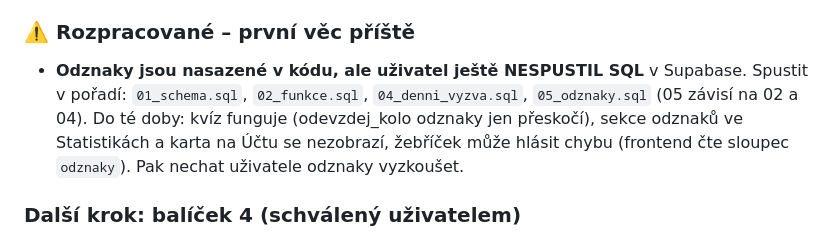
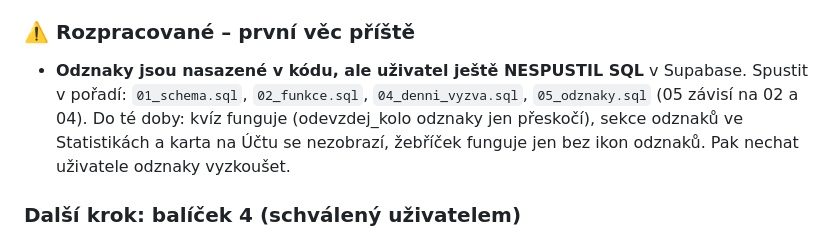
Before and after one commit to filip-pittauer/VoleyRef, a Markdown page: CLAUDE.md, the part around the change. Drawn GitHub-style.

Commit message:
CLAUDE.md: oprava poznámky o žebříčku
Co-Authored-By: Claude Opus 5.5 <noreply@anthropic.com>

```diff
--- a/CLAUDE.md
+++ b/CLAUDE.md
@@ -116,7 +116,7 @@ Každá fáze končí funkční verzí, kterou jde nasadit na GitHub Pages.
 - Otestováno uživatelem na živém webu: přihlášení Google i e-mail, kvíz, žebříček, přezdívka, smazání účtu, obtížnost, opakování chyb, denní výzva.
 
 ### ⚠️ Rozpracované – první věc příště
-- **Odznaky jsou nasazené v kódu, ale uživatel ještě NESPUSTIL SQL** v Supabase. Spustit v pořadí: `01_schema.sql`, `02_funkce.sql`, `04_denni_vyzva.sql`, `05_odznaky.sql` (05 závisí na 02 a 04). Do té doby: kvíz funguje (odevzdej_kolo odznaky jen přeskočí), sekce odznaků ve Statistikách a karta na Účtu se nezobrazí, žebříček může hlásit chybu (frontend čte sloupec `odznaky`). Pak nechat uživatele odznaky vyzkoušet.
+- **Odznaky jsou nasazené v kódu, ale uživatel ještě NESPUSTIL SQL** v Supabase. Spustit v pořadí: `01_schema.sql`, `02_funkce.sql`, `04_denni_vyzva.sql`, `05_odznaky.sql` (05 závisí na 02 a 04). Do té doby: kvíz funguje (odevzdej_kolo odznaky jen přeskočí), sekce odznaků ve Statistikách a karta na Účtu se nezobrazí, žebříček funguje jen bez ikon odznaků. Pak nechat uživatele odznaky vyzkoušet.
 
 ### Další krok: balíček 4 (schválený uživatelem)
 1. **Trenažér postavení** (bez DB, jen v prohlížeči): SVG hřiště, 6 hráčů přijímajícího týmu v okamžiku podání + karta sestavy (pozice I–VI → čísla dresů). Hráč klikne na hráče v chybě postavení, nebo „Postavení je správné“. Situace generovat náhodně kódem, pravdu počítat z geometrie (vztahy předních/zadních 4–5, 3–6, 2–1 a bočních 4–3, 3–2, 5–6, 6–1; okraj nejistoty ≥ 0,4 m). Po odpovědi ukázat porušené vztahy. **Před psaním NEJDŘÍV ověřit aktuální znění pravidla 7.4/7.5 FIVB 2025–2028** (pravidlo o postavení se měnilo – nepsat z paměti).
```
